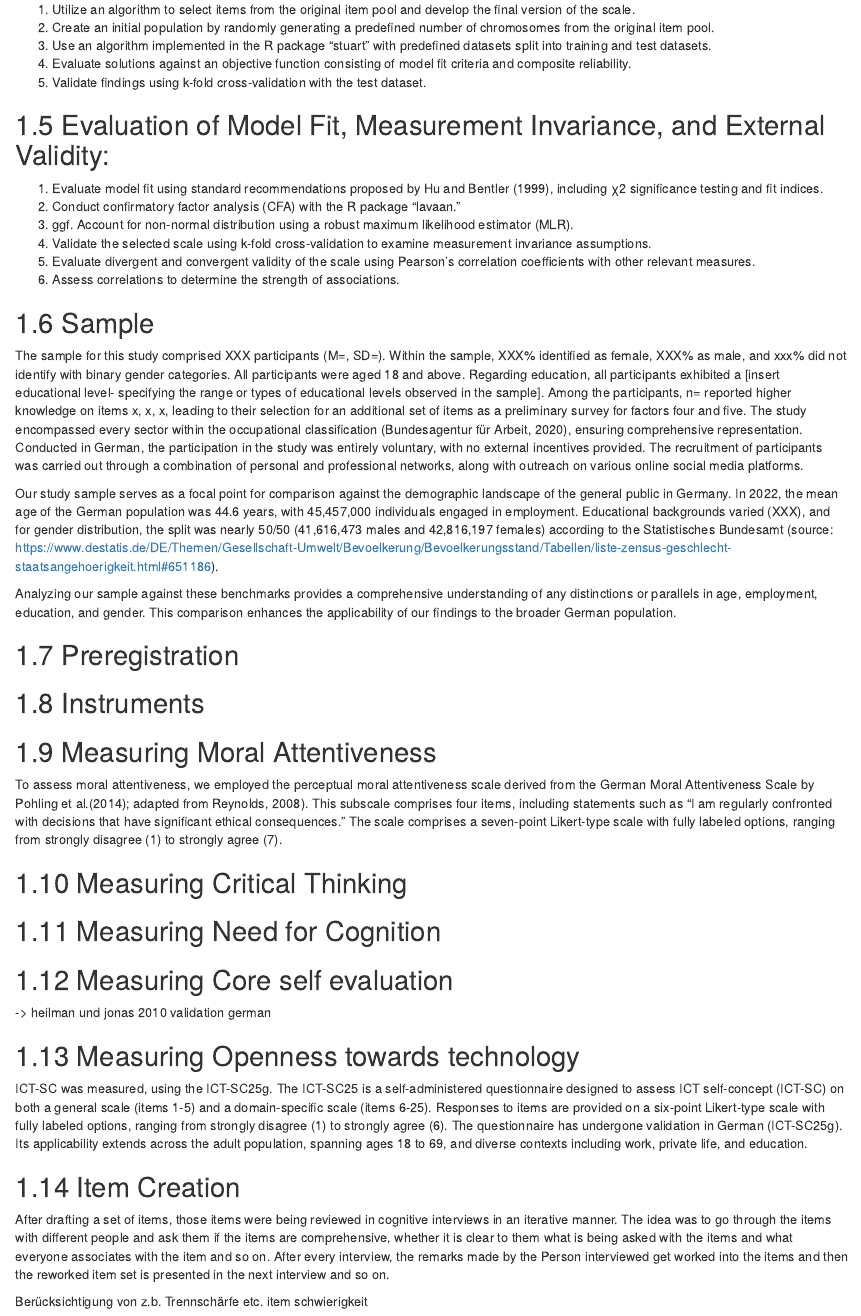
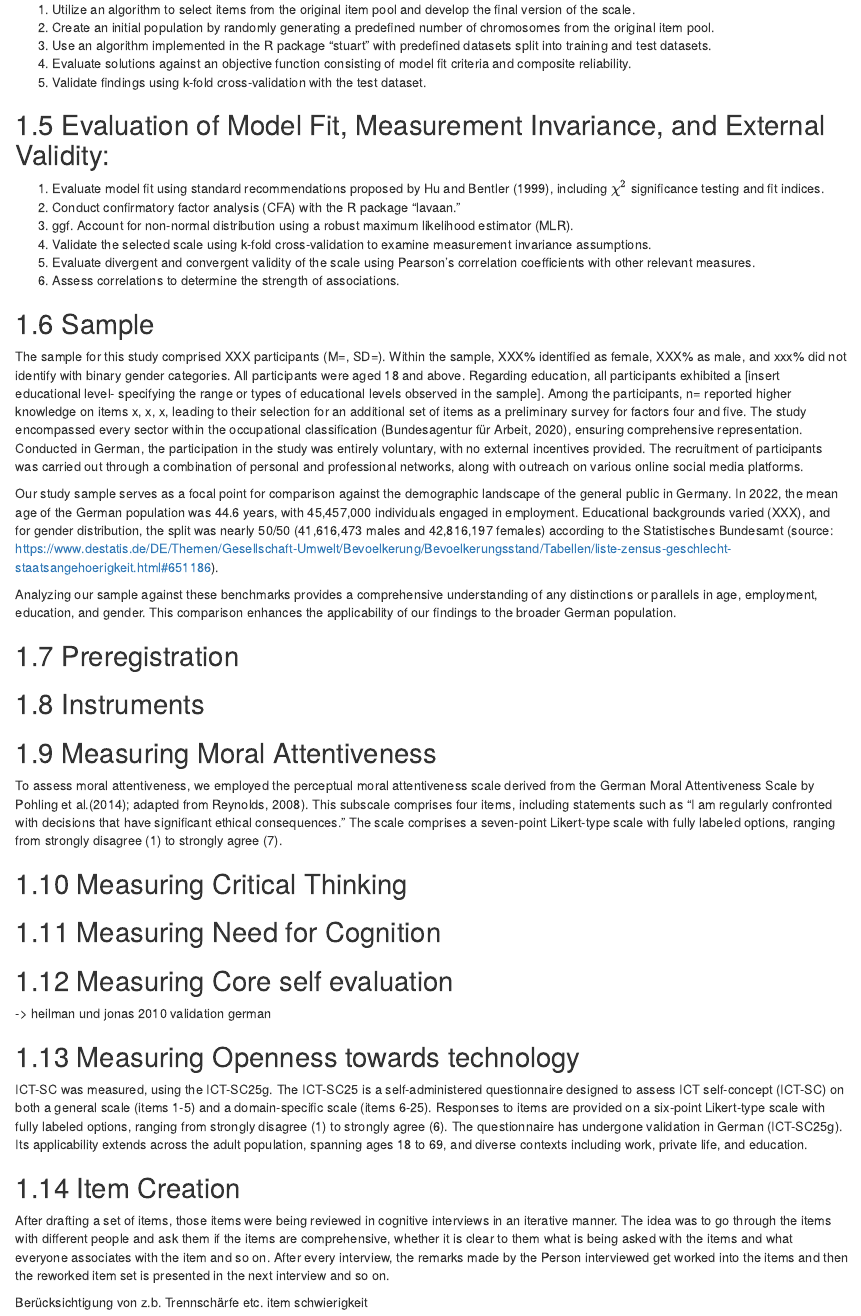
Before and after one commit to LeonieHagitte/Thesis, an R Markdown document (structure/03-methods.rmd): the page in a window 1100 px wide, from 620 px down. Rendered offline with R 4.5, knitr and Pandoc, with nearby package versions; drawn as R Markdown's standard HTML page in place of the format the file asks for.

Commit message:
references and font and make

```diff
--- a/structure/03-methods.rmd
+++ b/structure/03-methods.rmd
@@ -30,7 +30,7 @@ The general procedure outlined in the text can be extracted as follows:
 5. Validate findings using k-fold cross-validation with the test dataset.
 
 ## Evaluation of Model Fit, Measurement Invariance, and External Validity:
-1. Evaluate model fit using standard recommendations proposed by Hu and Bentler (1999), including χ2 significance testing and fit indices.
+1. Evaluate model fit using standard recommendations proposed by Hu and Bentler (1999), including $\chi^2$ significance testing and fit indices.
 2. Conduct confirmatory factor analysis (CFA) with the R package "lavaan."
 3. ggf. Account for non-normal distribution using a robust maximum likelihood estimator (MLR).
 4. Validate the selected scale using k-fold cross-validation to examine measurement invariance assumptions.
```
Also changed, not shown: structure/ma.pdf (added), 14 other files.
